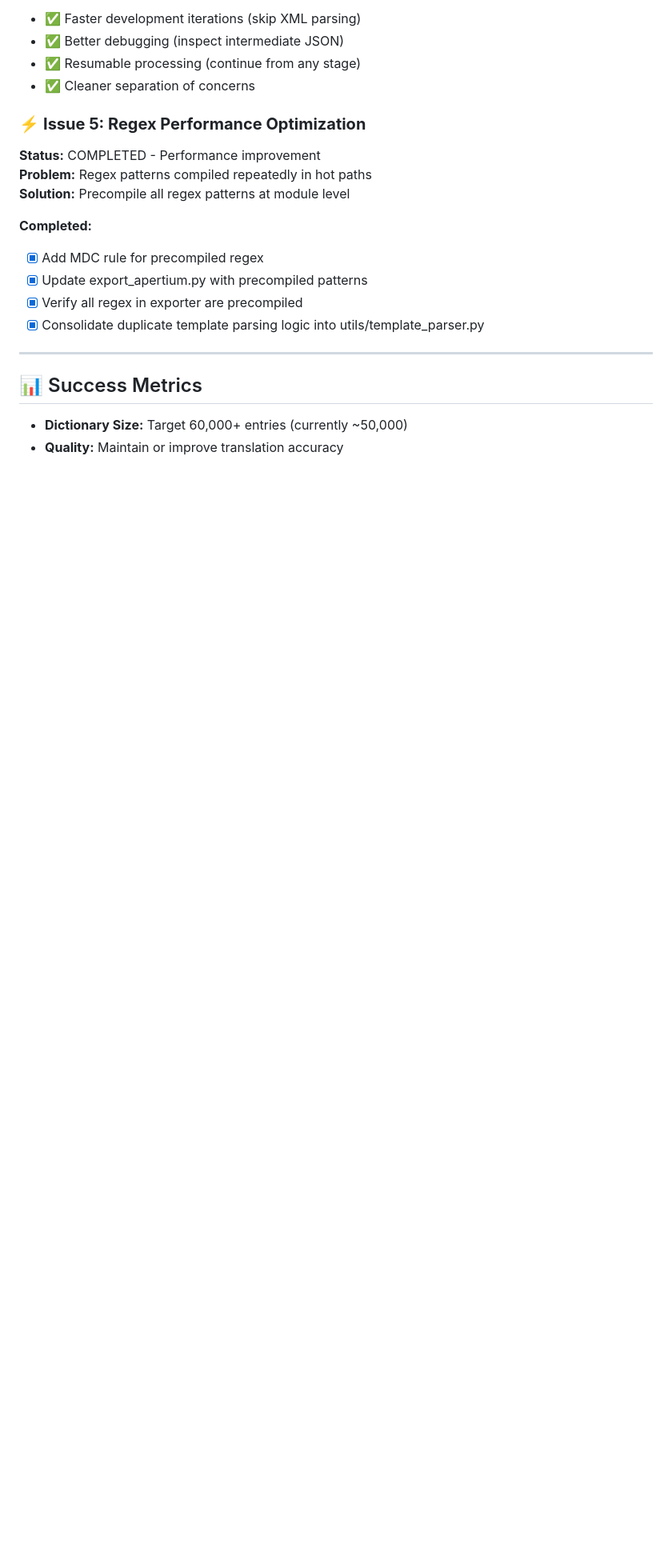
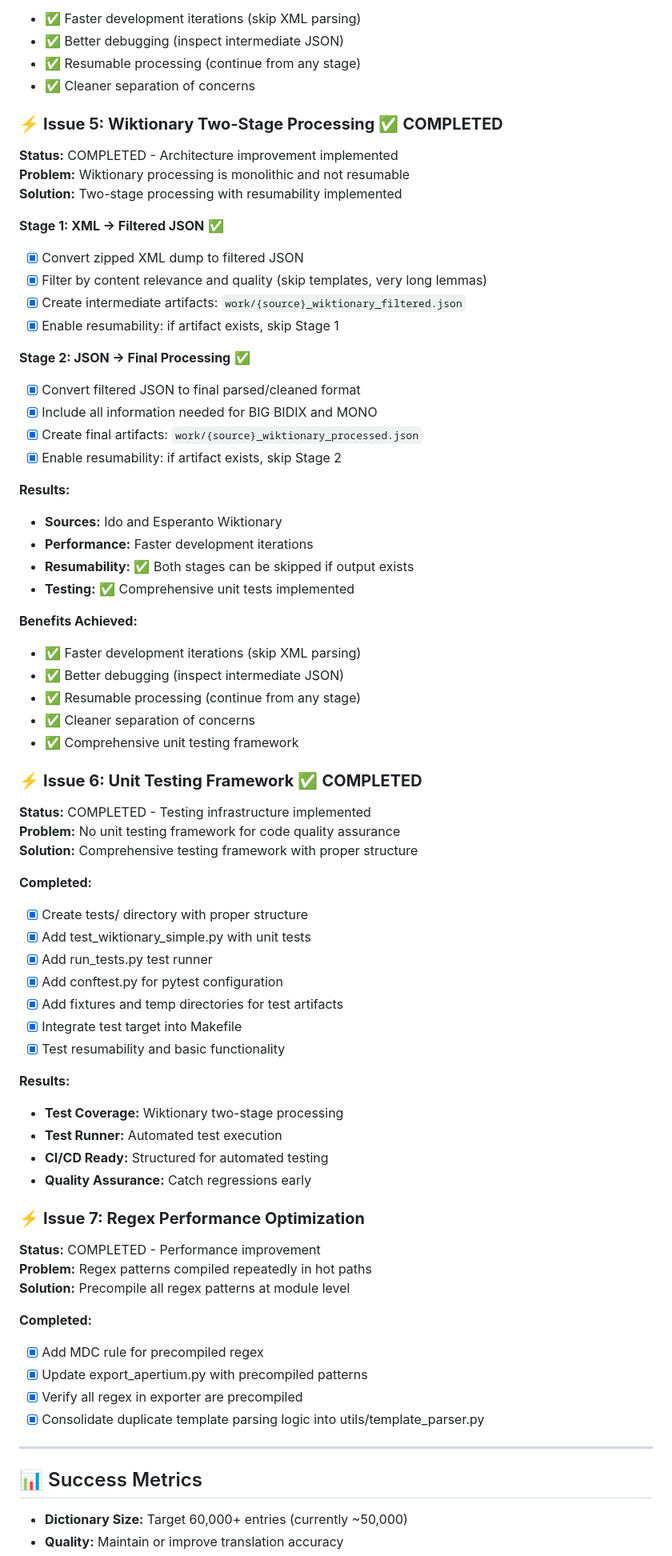
Before and after one commit to komapc/ido-esperanto-extractor, a Markdown page: TODO.md, the part around the change. Shown at 80% size. GitHub-like rendering; blank space fills up the shorter version.

```diff
--- a/TODO.md
+++ b/TODO.md
@@ -372,7 +372,57 @@
 - ✅ Resumable processing (continue from any stage)
 - ✅ Cleaner separation of concerns
 
-### ⚡ **Issue 5: Regex Performance Optimization**
+### ⚡ **Issue 5: Wiktionary Two-Stage Processing** ✅ **COMPLETED**
+**Status:** COMPLETED - Architecture improvement implemented
+**Problem:** Wiktionary processing is monolithic and not resumable
+**Solution:** Two-stage processing with resumability implemented
+
+**Stage 1: XML → Filtered JSON** ✅
+- [x] Convert zipped XML dump to filtered JSON
+- [x] Filter by content relevance and quality (skip templates, very long lemmas)
+- [x] Create intermediate artifacts: `work/{source}_wiktionary_filtered.json`
+- [x] Enable resumability: if artifact exists, skip Stage 1
+
+**Stage 2: JSON → Final Processing** ✅
+- [x] Convert filtered JSON to final parsed/cleaned format
+- [x] Include all information needed for BIG BIDIX and MONO
+- [x] Create final artifacts: `work/{source}_wiktionary_processed.json`
+- [x] Enable resumability: if artifact exists, skip Stage 2
+
+**Results:**
+- **Sources:** Ido and Esperanto Wiktionary
+- **Performance:** Faster development iterations
+- **Resumability:** ✅ Both stages can be skipped if output exists
+- **Testing:** ✅ Comprehensive unit tests implemented
+
+**Benefits Achieved:**
+- ✅ Faster development iterations (skip XML parsing)
+- ✅ Better debugging (inspect intermediate JSON)
+- ✅ Resumable processing (continue from any stage)
+- ✅ Cleaner separation of concerns
+- ✅ Comprehensive unit testing framework
+
+### ⚡ **Issue 6: Unit Testing Framework** ✅ **COMPLETED**
+**Status:** COMPLETED - Testing infrastructure implemented
+**Problem:** No unit testing framework for code quality assurance
+**Solution:** Comprehensive testing framework with proper structure
+
+**Completed:**
+- [x] Create tests/ directory with proper structure
+- [x] Add test_wiktionary_simple.py with unit tests
+- [x] Add run_tests.py test runner
+- [x] Add conftest.py for pytest configuration
+- [x] Add fixtures and temp directories for test artifacts
+- [x] Integrate test target into Makefile
+- [x] Test resumability and basic functionality
+
+**Results:**
+- **Test Coverage:** Wiktionary two-stage processing
+- **Test Runner:** Automated test execution
+- **CI/CD Ready:** Structured for automated testing
+- **Quality Assurance:** Catch regressions early
+
+### ⚡ **Issue 7: Regex Performance Optimization**
 **Status:** COMPLETED - Performance improvement
 **Problem:** Regex patterns compiled repeatedly in hot paths
 **Solution:** Precompile all regex patterns at module level
```
Also changed, not shown: README.md (+33 -4 lines).
